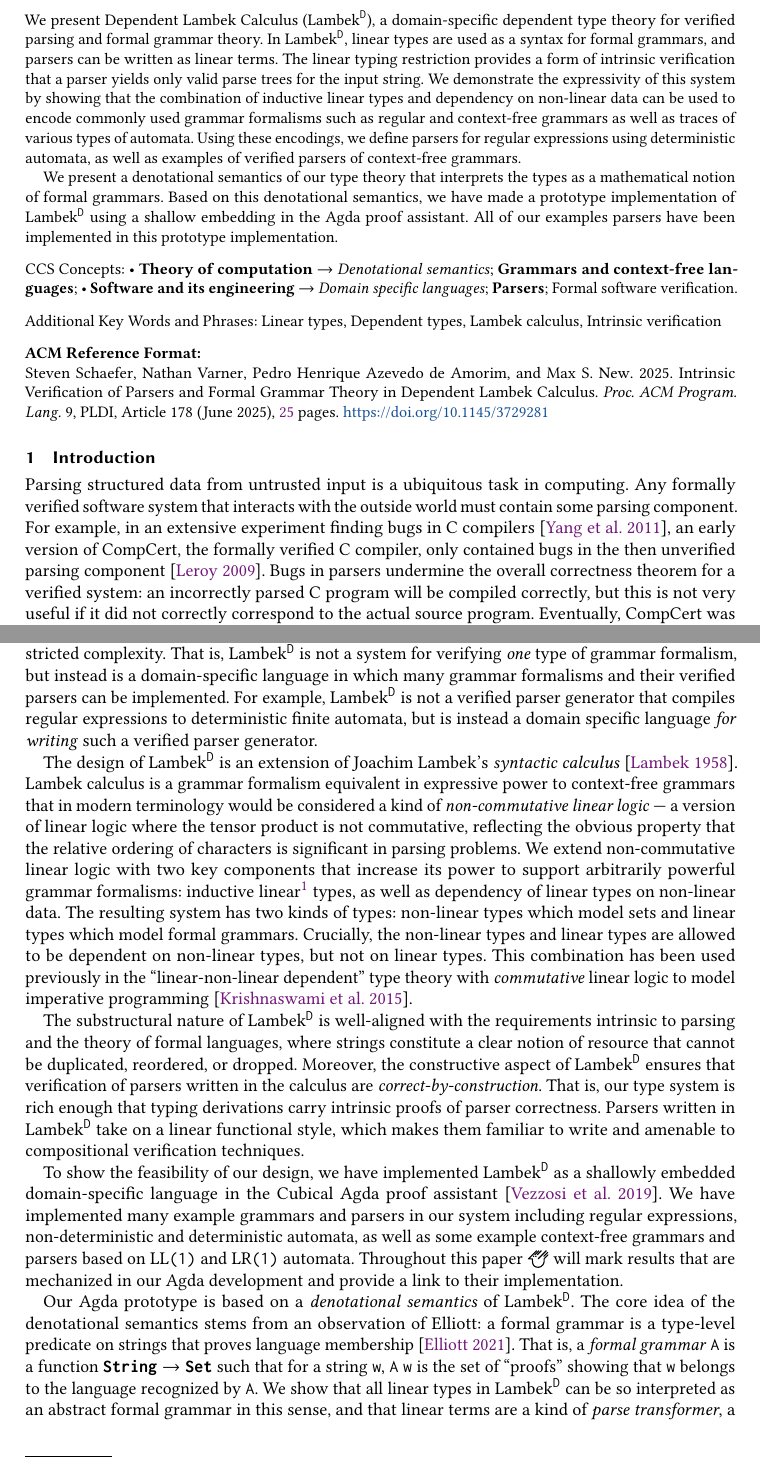
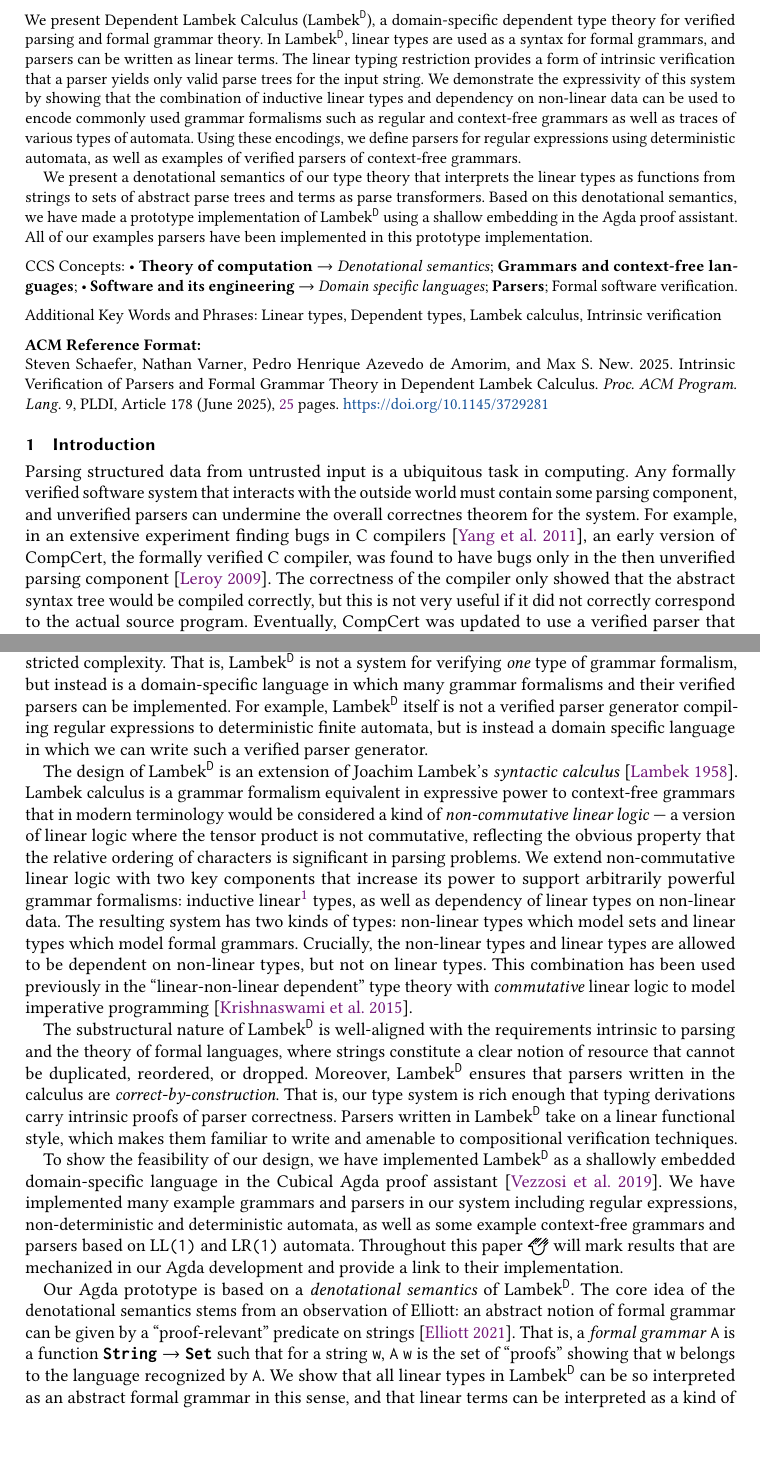
Before and after one commit to maxsnew/grammars-and-semantic-actions, a LaTeX paper (paper/paper.tex): two parts of pages 1 and 2 of 25, joined at a grey line, cut so that both start at the same text, the shorter picture padded with empty space. Compiled offline with pdfLaTeX.

Commit message:
final pass on intro and abstract

```diff
--- a/paper/paper.tex
+++ b/paper/paper.tex
@@ -391,12 +391,12 @@ xrightmargin = 1.5mm
   expressions using deterministic automata, as well as
   examples of verified parsers of context-free grammars.
 
-  We present a denotational semantics of our type theory that
-  interprets the types as a mathematical notion of formal
-  grammars. Based on this denotational semantics, we have made a
-  prototype implementation of \theoryabbv using a shallow embedding in
-  the Agda proof assistant. All of our examples parsers have been
-  implemented in this prototype implementation.
+  We present a denotational semantics of our type theory that interprets the
+  linear types as functions from strings to sets of abstract parse trees and
+  terms as parse transformers. Based on this denotational semantics, we have
+  made a prototype implementation of \theoryabbv using a shallow embedding in
+  the Agda proof assistant. All of our examples parsers have been implemented in
+  this prototype implementation.
 \end{abstract}
 
 %% 2012 ACM Computing Classification System (CSS) concepts
@@ -449,14 +449,13 @@ xrightmargin = 1.5mm
 \section{Introduction}
 \label{sec:intro}
 Parsing structured data from untrusted input is a ubiquitous task in
-computing. Any formally verified software system that interacts with
-the outside world must contain some parsing component. For example, in
-an extensive experiment finding bugs in C compilers
+computing. Any formally verified software system that interacts with the outside
+world must contain some parsing component, and unverified parsers can undermine the overall correctnes theorem for the system.
+For example, in an extensive experiment finding bugs in C compilers
 \cite{yangFindingUnderstandingBugs}, an early version of CompCert, the formally
-verified C compiler, only contained bugs in the then
-unverified parsing component \cite{leroy_formal_2009}. Bugs in parsers
-undermine the overall correctness theorem for a verified system: an
-incorrectly parsed C program will be compiled correctly, but this is
+verified C compiler, was found to have bugs only in the then
+unverified parsing component \cite{leroy_formal_2009}.
+The correctness of the compiler only showed that the abstract syntax tree would be compiled correctly, but this is
 not very useful if it did not correctly correspond to the actual
 source program. Eventually, CompCert
 was updated to use a verified parser that implements
@@ -487,10 +486,10 @@ verification of parsers in that it supports the definition of grammar
 formalisms of unrestricted complexity. That is, \theoryabbv is not a
 system for verifying \emph{one} type of grammar formalism, but instead
 is a domain-specific language in which many grammar formalisms and
-their verified parsers can be implemented. For example, \theoryabbv is
-not a verified parser generator that compiles regular expressions to
+their verified parsers can be implemented. For example, \theoryabbv itself is
+not a verified parser generator compiling regular expressions to
 deterministic finite automata, but is instead a domain specific
-language \emph{for writing} such a verified parser generator.
+language in which we can write such a verified parser generator.
 
 The design of \theoryabbv
 is an extension of Joachim Lambek's \emph{syntactic calculus}
@@ -515,9 +514,7 @@ imperative programming \cite{krishnaswami_integrating_2015}.
 The substructural nature of \theoryabbv is well-aligned with the
 requirements intrinsic to parsing and the theory of formal
 languages, where strings constitute a clear notion of resource
-that cannot be duplicated, reordered, or dropped. Moreover, the constructive
-aspect of \theoryabbv ensures that verification of parsers written in the
-calculus are \emph{correct-by-construction}. That is, our type system is rich
+that cannot be duplicated, reordered, or dropped. Moreover, \theoryabbv ensures that parsers written in the calculus are \emph{correct-by-construction}. That is, our type system is rich
 enough that typing derivations carry intrinsic proofs of parser correctness.
 Parsers written in \theoryabbv take on a linear functional style, which makes
 them familiar to write and amenable to compositional verification techniques.
@@ -534,13 +531,12 @@ implementation.
 
 Our Agda prototype is based on a \emph{denotational semantics} of
 \theoryabbv. The core idea of the denotational semantics stems from an observation of Elliott:
-a formal grammar is a type-level predicate on strings that proves
-language membership \cite{elliottSymbolicAutomaticDifferentiation2021}. That is, a \emph{formal grammar} $A$ is a
+an abstract notion of formal grammar can be given by a ``proof-relevant'' predicate on strings \cite{elliottSymbolicAutomaticDifferentiation2021}. That is, a \emph{formal grammar} $A$ is a
 function $\StringSem \to \Set$ such that for a string $w$, $A~w$ is the
 set of ``proofs'' showing that $w$ belongs to the language recognized
 by $A$. We show that all linear types in \theoryabbv can be so
 interpreted as an abstract formal grammar in this sense, and that
-linear terms are a kind of \emph{parse transformer}, a function that
+linear terms can be interpreted as a kind of \emph{parse transformer}, a function that
 takes a parse tree from one grammar to a parse tree in a different
 grammar but over the same underlying string.
 
```
Also changed, not shown: paper/paper.tex (3 more changed lines).
